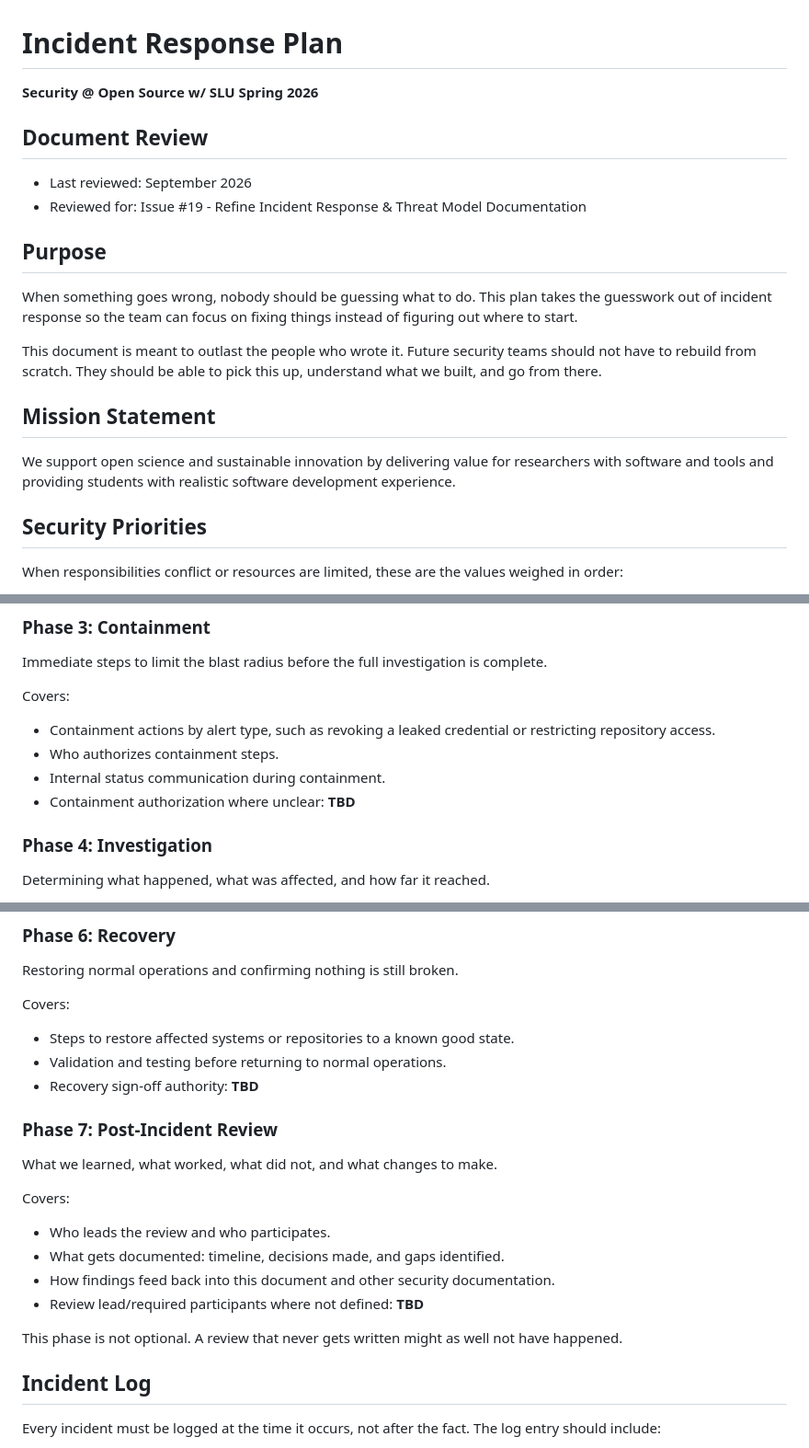
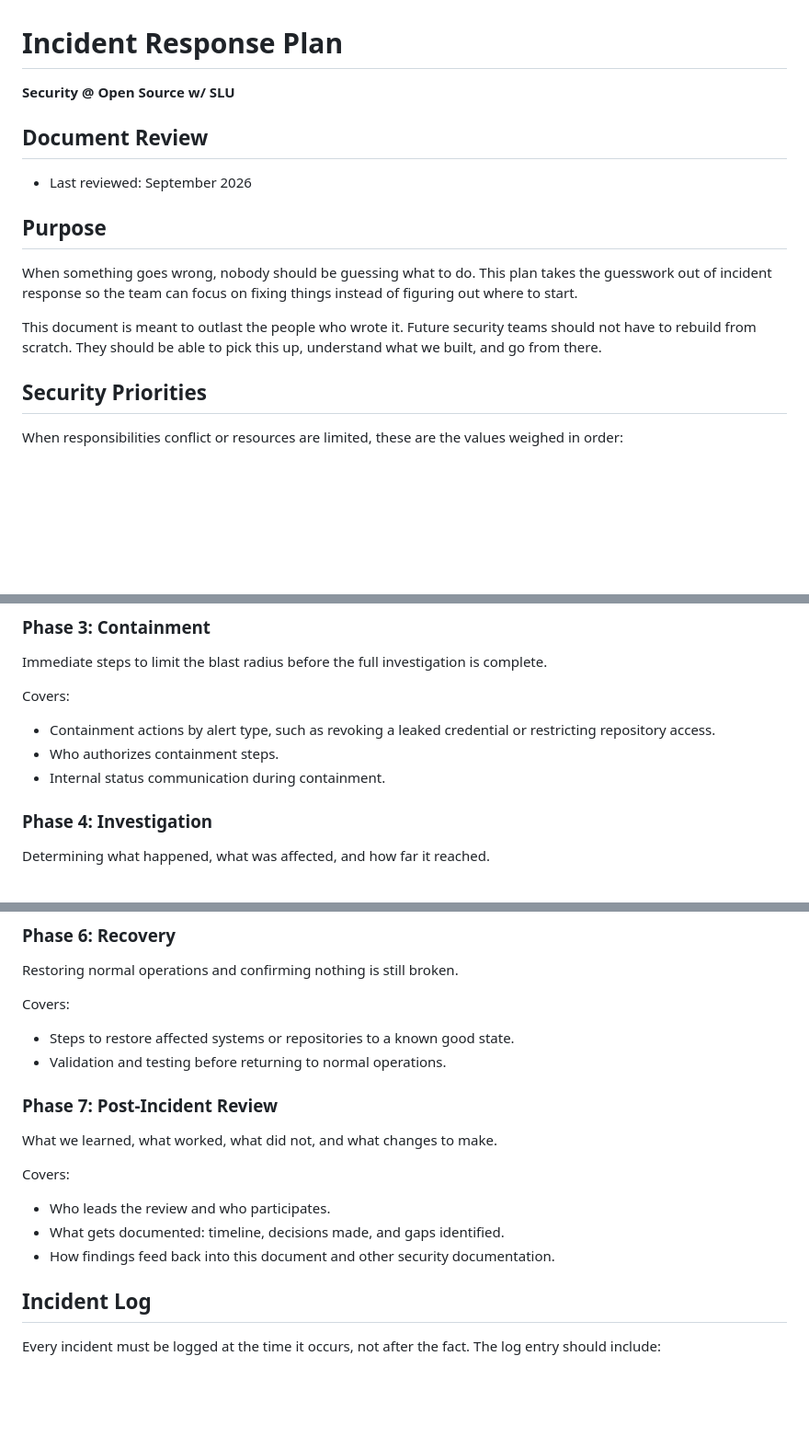
Before and after one commit to oss-slu/oss_cybersecurity, a Markdown page: docs/incident_response_plan.md, 3 parts joined by grey strips. Shown at 92% size. Drawn GitHub-style; blank space fills up the shorter version.

```diff
--- a/docs/incident_response_plan.md
+++ b/docs/incident_response_plan.md
@@ -1,22 +1,16 @@
 # Incident Response Plan
 
 **Security @ Open Source w/ SLU**
-**Spring 2026**
 
 ## Document Review
 
 - Last reviewed: September 2026
-- Reviewed for: Issue #19 - Refine Incident Response & Threat Model Documentation
 
 ## Purpose
 
 When something goes wrong, nobody should be guessing what to do. This plan takes the guesswork out of incident response so the team can focus on fixing things instead of figuring out where to start.
 
 This document is meant to outlast the people who wrote it. Future security teams should not have to rebuild from scratch. They should be able to pick this up, understand what we built, and go from there.
-
-## Mission Statement
-
-We support open science and sustainable innovation by delivering value for researchers with software and tools and providing students with realistic software development experience.
 
 ## Security Priorities
 
@@ -107,7 +84,6 @@ Covers:
 - Containment actions by alert type, such as revoking a leaked credential or restricting repository access.
 - Who authorizes containment steps.
 - Internal status communication during containment.
-- Containment authorization where unclear: **TBD**
 
 ### Phase 4: Investigation
 
@@ -138,7 +114,6 @@ Covers:
 
 - Steps to restore affected systems or repositories to a known good state.
 - Validation and testing before returning to normal operations.
-- Recovery sign-off authority: **TBD**
 
 ### Phase 7: Post-Incident Review
 
@@ -149,9 +124,6 @@ Covers:
 - Who leads the review and who participates.
 - What gets documented: timeline, decisions made, and gaps identified.
 - How findings feed back into this document and other security documentation.
-- Review lead/required participants where not defined: **TBD**
-
-This phase is not optional. A review that never gets written might as well not have happened.
 
 ## Incident Log
 
```
Also changed, not shown: other parts of docs/incident_response_plan.md (+1 -78 lines).
